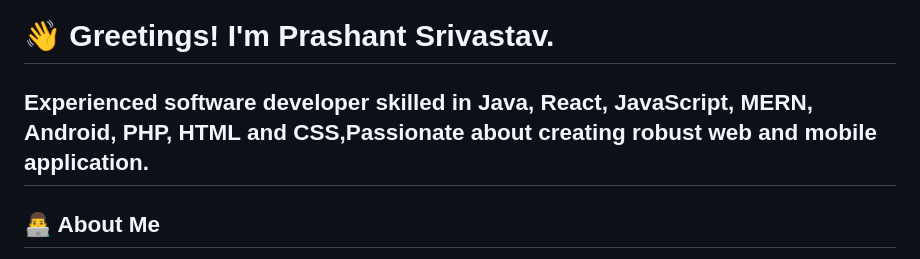
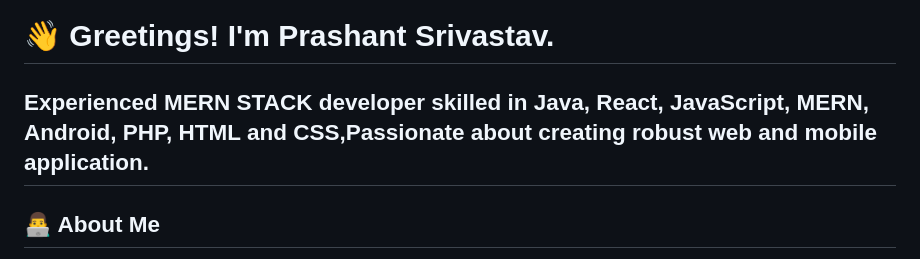
Before and after one commit to sangamprashant/sangamprashant, a Markdown page: README.md, the part around the change. GitHub-like rendering.

```diff
--- a/README.md
+++ b/README.md
@@ -1,5 +1,5 @@
 <h1 style="border:none" align="left">👋 Greetings! I'm Prashant Srivastav.</h1>
-<h2 style="border:none" align="left">Experienced software developer skilled in Java, React, JavaScript, MERN, Android, PHP, HTML and CSS,Passionate about creating robust web and mobile application.</h2>
+<h2 style="border:none" align="left">Experienced MERN STACK developer skilled in Java, React, JavaScript, MERN, Android, PHP, HTML and CSS,Passionate about creating robust web and mobile application.</h2>
 
 ###
 
```
